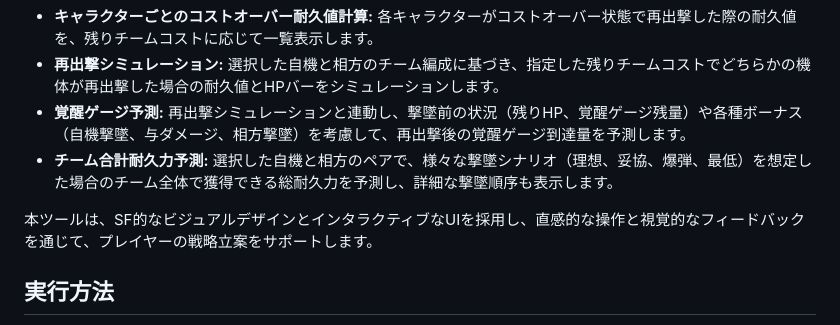
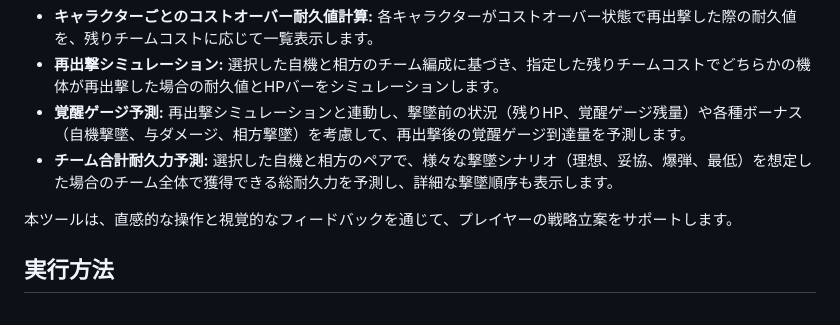
Before and after one commit to LuNaClock/StarWard-Cost-Calculator, a Markdown page: README.md, the part around the change. GitHub-like rendering.

```diff
--- a/README.md
+++ b/README.md
@@ -9,7 +9,7 @@
 *   **覚醒ゲージ予測:** 再出撃シミュレーションと連動し、撃墜前の状況（残りHP、覚醒ゲージ残量）や各種ボーナス（自機撃墜、与ダメージ、相方撃墜）を考慮して、再出撃後の覚醒ゲージ到達量を予測します。
 *   **チーム合計耐久力予測:** 選択した自機と相方のペアで、様々な撃墜シナリオ（理想、妥協、爆弾、最低）を想定した場合のチーム全体で獲得できる総耐久力を予測し、詳細な撃墜順序も表示します。
 
-本ツールは、SF的なビジュアルデザインとインタラクティブなUIを採用し、直感的な操作と視覚的なフィードバックを通じて、プレイヤーの戦略立案をサポートします。
+本ツールは、直感的な操作と視覚的なフィードバックを通じて、プレイヤーの戦略立案をサポートします。
 
 ## 実行方法
 
```
